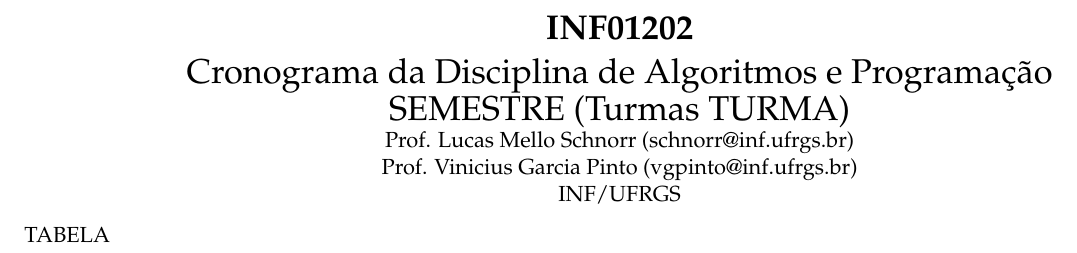
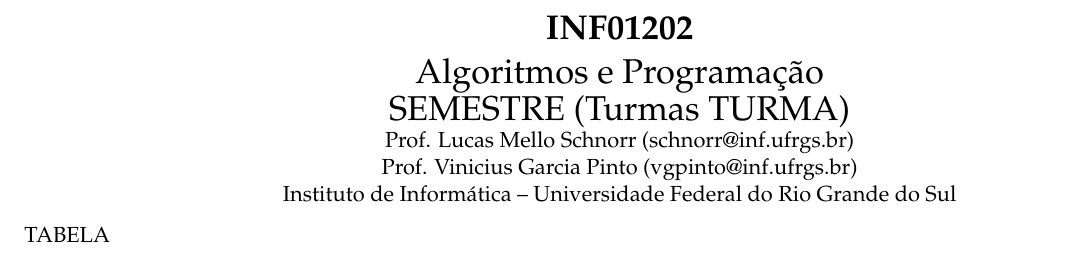
Before and after one commit to schnorr/prog, a LaTeX document (cronograma/data/be/43e1ff-0a91-4c3f-9e17-1fa62e6795ce/layout-cronograma.tex): part of the page, cut so that both start at the same text. Compiled offline with pdfLaTeX.

Commit message:
cosmetics

```diff
--- a/cronograma/data/be/43e1ff-0a91-4c3f-9e17-1fa62e6795ce/layout-cronograma.tex
+++ b/cronograma/data/be/43e1ff-0a91-4c3f-9e17-1fa62e6795ce/layout-cronograma.tex
@@ -40,11 +40,11 @@
 
 \begin{center}
   {\LARGE     {\bf INF01202} \\
-    Cronograma da Disciplina de Algoritmos e Programação \\
+    Algoritmos e Programação \\
     SEMESTRE (Turmas TURMA)} \\
   Prof. Lucas Mello Schnorr (schnorr@inf.ufrgs.br) \\
   Prof. Vinicius Garcia Pinto (vgpinto@inf.ufrgs.br) \\
-  INF/UFRGS
+  Instituto de Informática -- Universidade Federal do Rio Grande do Sul
 \end{center}
 
 TABELA
```
